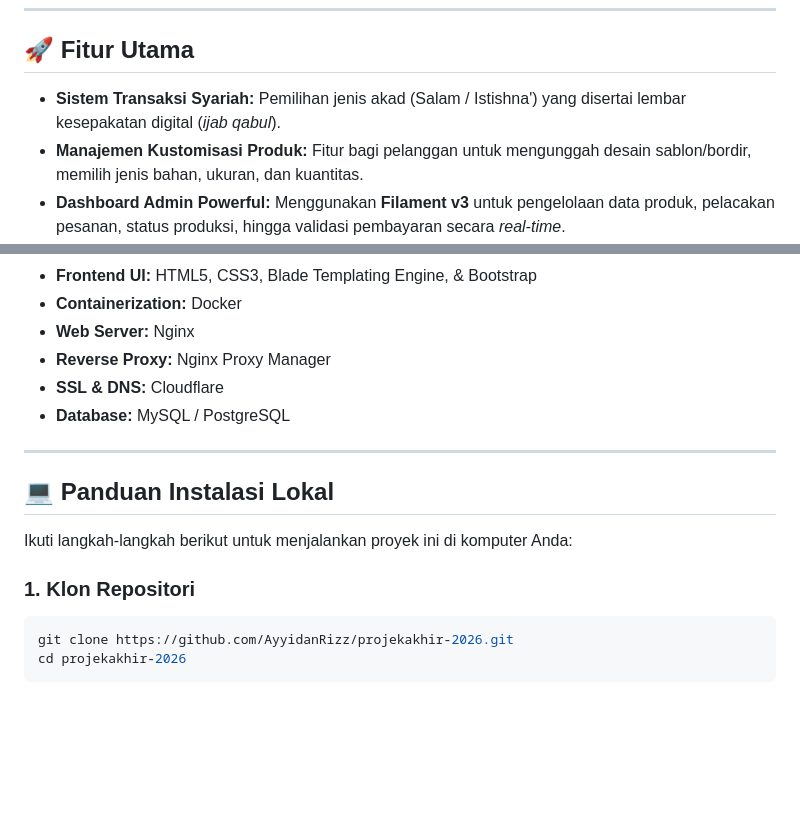
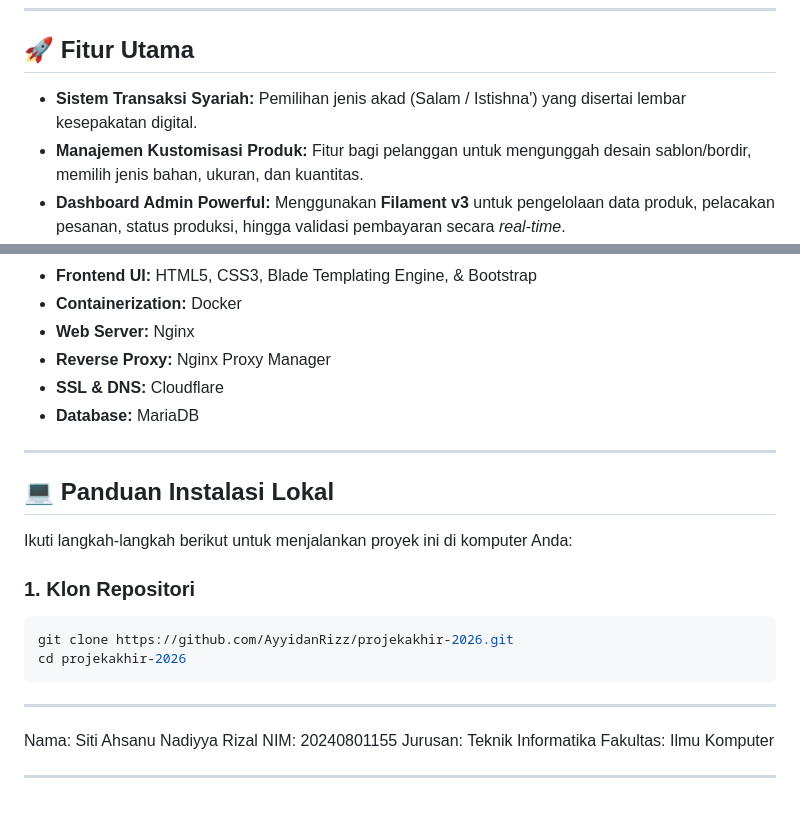
Before and after one commit to AyyidanRizz/projekakhir-2026, a Markdown page: README.md, 2 parts joined by grey strips. Rendered like a GitHub page; blank space fills up the shorter version.

Commit message:
New Readme

````diff
--- a/README.md
+++ b/README.md
@@ -36,7 +36,7 @@ Dalam perdagangan konvensional, sistem *pre-order* atau pemesanan kustom sering
 
 ## 🚀 Fitur Utama
 
-* **Sistem Transaksi Syariah:** Pemilihan jenis akad (Salam / Istishna') yang disertai lembar kesepakatan digital (*ijab qabul*).
+* **Sistem Transaksi Syariah:** Pemilihan jenis akad (Salam / Istishna') yang disertai lembar kesepakatan digital.
 * **Manajemen Kustomisasi Produk:** Fitur bagi pelanggan untuk mengunggah desain sablon/bordir, memilih jenis bahan, ukuran, dan kuantitas.
 * **Dashboard Admin Powerful:** Menggunakan **Filament v3** untuk pengelolaan data produk, pelacakan pesanan, status produksi, hingga validasi pembayaran secara *real-time*.
 * **Manajemen Pengguna:** Multi-user role (Admin, Pembuat/Pengrajin, dan Pelanggan).
@@ -54,7 +54,7 @@ Dalam perdagangan konvensional, sistem *pre-order* atau pemesanan kustom sering
 * **Web Server:** Nginx
 * **Reverse Proxy:** Nginx Proxy Manager
 * **SSL & DNS:** Cloudflare
-* **Database:** MySQL / PostgreSQL
+* **Database:** MariaDB
 
 ---
 
@@ -68,3 +68,12 @@ Ikuti langkah-langkah berikut untuk menjalankan proyek ini di komputer Anda:
 git clone https://github.com/AyyidanRizz/projekakhir-2026.git
 cd projekakhir-2026
 ```
+
+---
+
+Nama: Siti Ahsanu Nadiyya Rizal
+NIM: 20240801155
+Jurusan: Teknik Informatika
+Fakultas: Ilmu Komputer
+
+---
````
